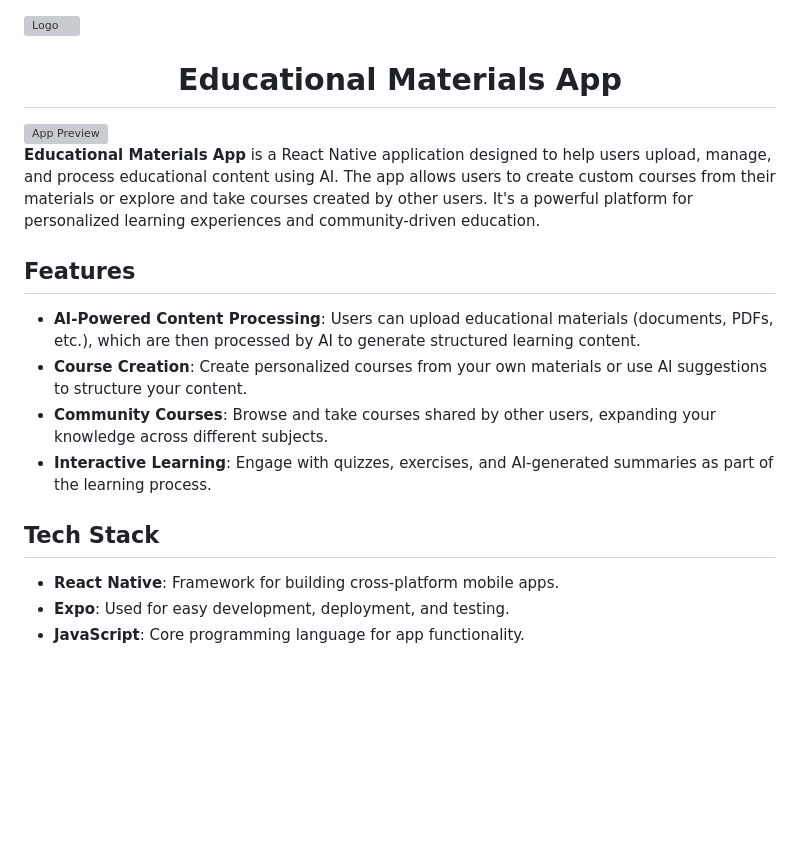
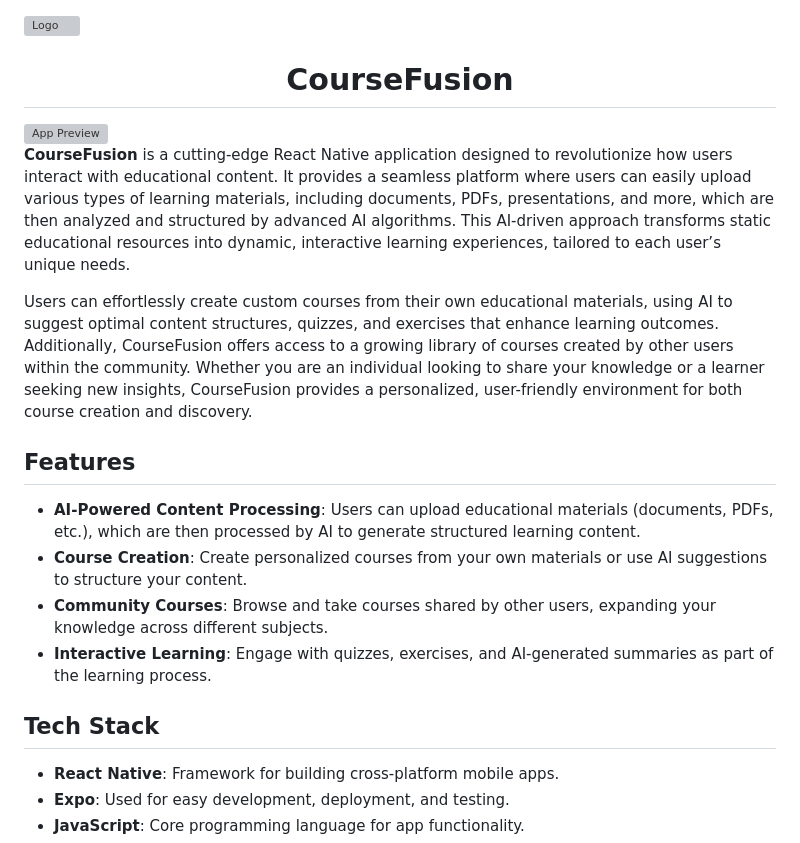
Before and after one commit to BALMUZDAQ-STUDIO/Dec-Hack-Front, a Markdown page: README.md, the part around the change. Drawn GitHub-style; blank space fills up the shorter version; grey boxes are pictures that could not be loaded.

```diff
--- a/README.md
+++ b/README.md
@@ -1,11 +1,12 @@
-
 ![Logo](https://raw.githubusercontent.com/BALMUSDAQ-STUDIO/Balmuzdaq-logos/refs/heads/main/Balmuzdaq_white.png)
 
-<h1 align="center">Educational Materials App</h1>
+<h1 align="center">CourseFusion</h1>
 
 <img src="https://github.com/BALMUZDAQ-STUDIO/Balmuzdaq-logos/blob/main/Group%2086.png" alt="App Preview" width="400" align="right"/>
 
-**Educational Materials App** is a React Native application designed to help users upload, manage, and process educational content using AI. The app allows users to create custom courses from their materials or explore and take courses created by other users. It's a powerful platform for personalized learning experiences and community-driven education.
+**CourseFusion** is a cutting-edge React Native application designed to revolutionize how users interact with educational content. It provides a seamless platform where users can easily upload various types of learning materials, including documents, PDFs, presentations, and more, which are then analyzed and structured by advanced AI algorithms. This AI-driven approach transforms static educational resources into dynamic, interactive learning experiences, tailored to each user’s unique needs.
+
+Users can effortlessly create custom courses from their own educational materials, using AI to suggest optimal content structures, quizzes, and exercises that enhance learning outcomes. Additionally, CourseFusion offers access to a growing library of courses created by other users within the community. Whether you are an individual looking to share your knowledge or a learner seeking new insights, CourseFusion provides a personalized, user-friendly environment for both course creation and discovery.
 
 ## Features
 
@@ -15,6 +16,7 @@
 - **Interactive Learning**: Engage with quizzes, exercises, and AI-generated summaries as part of the learning process.
 
 ## Tech Stack
+
 
 - **React Native**: Framework for building cross-platform mobile apps.
 - **Expo**: Used for easy development, deployment, and testing.
```
